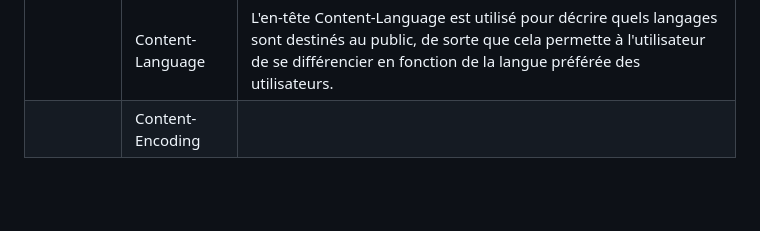
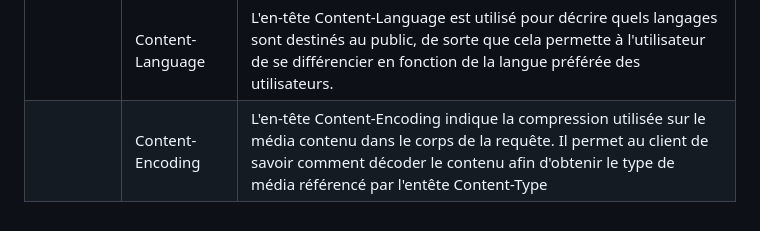
Before and after one commit to Guygoye/nfa085, a Markdown page: documents/seance2_architecture_web.md, the part around the change. GitHub-like rendering; blank space fills up the shorter version.

```diff
--- a/documents/seance2_architecture_web.md
+++ b/documents/seance2_architecture_web.md
@@ -133,4 +133,4 @@
    |                    | Server              | Le paramètre d'entête Server contient des informations à propos du système (ou sous-système) en place sur le serveur qui s'occupe de la requête.                                                                                                                                                                                                                                                                                                                                                      |
    | En-tête d'entité   | Content length      | L'en-tête (header) Content-Length indique la taille en octets (exprimée en base 10) du corps de la réponse envoyée au client.                                                                                                                                                                                                                                                                                                                                                                         |
    |                    | Content-Language    | L'en-tête Content-Language est utilisé pour décrire quels langages sont destinés au public, de sorte que cela permette à l'utilisateur de se différencier en fonction de la langue préférée des utilisateurs.                                                                                                                                                                                                                                                                                         |
-   |                    | Content-Encoding    |                                                                                                                                                                                                                                                                                                                                                                                                                                                                                                       |
+   |                    | Content-Encoding    | L'en-tête Content-Encoding indique la compression utilisée sur le média contenu dans le corps de la requête. Il permet au client de savoir comment décoder le contenu afin d'obtenir le type de média référencé par l'entête Content-Type                                                                                                                                                                                                                                                                                                                                                                                                                                                                                                       |
```
